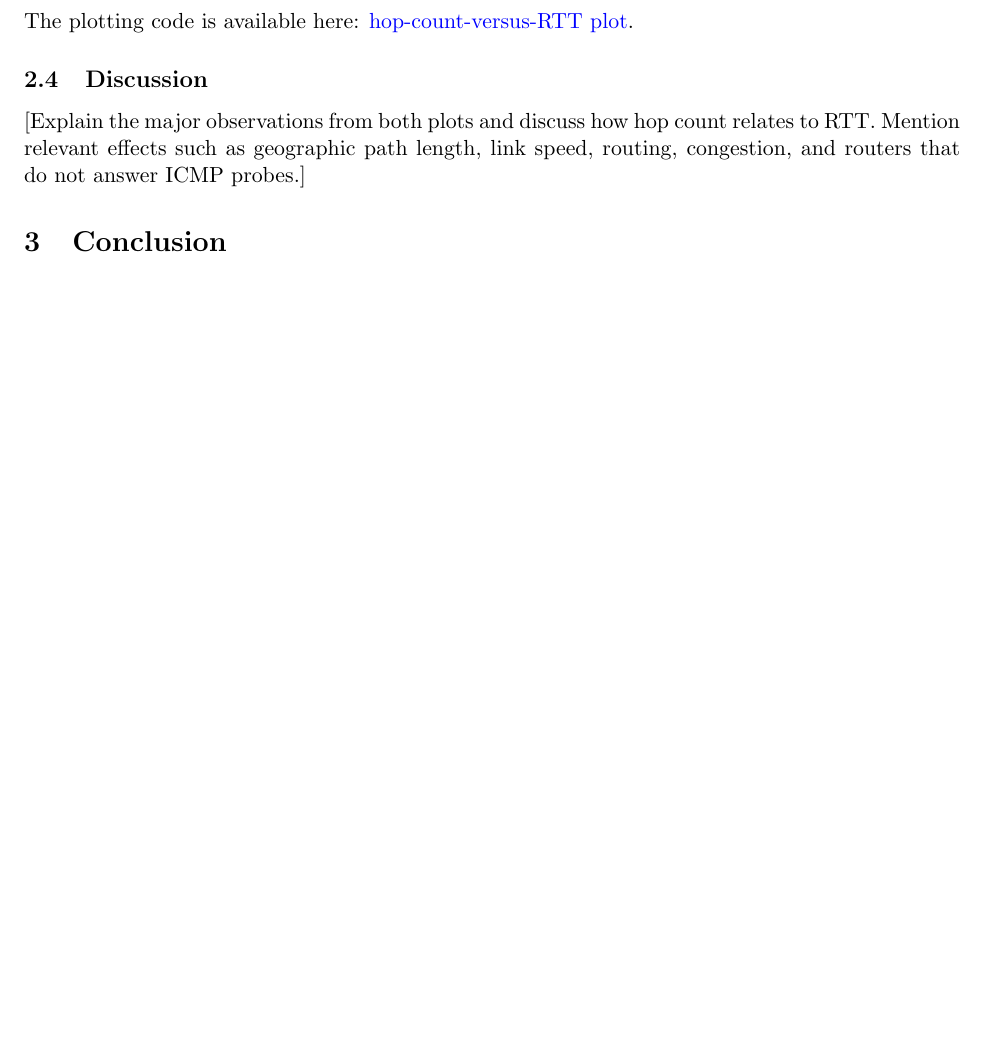
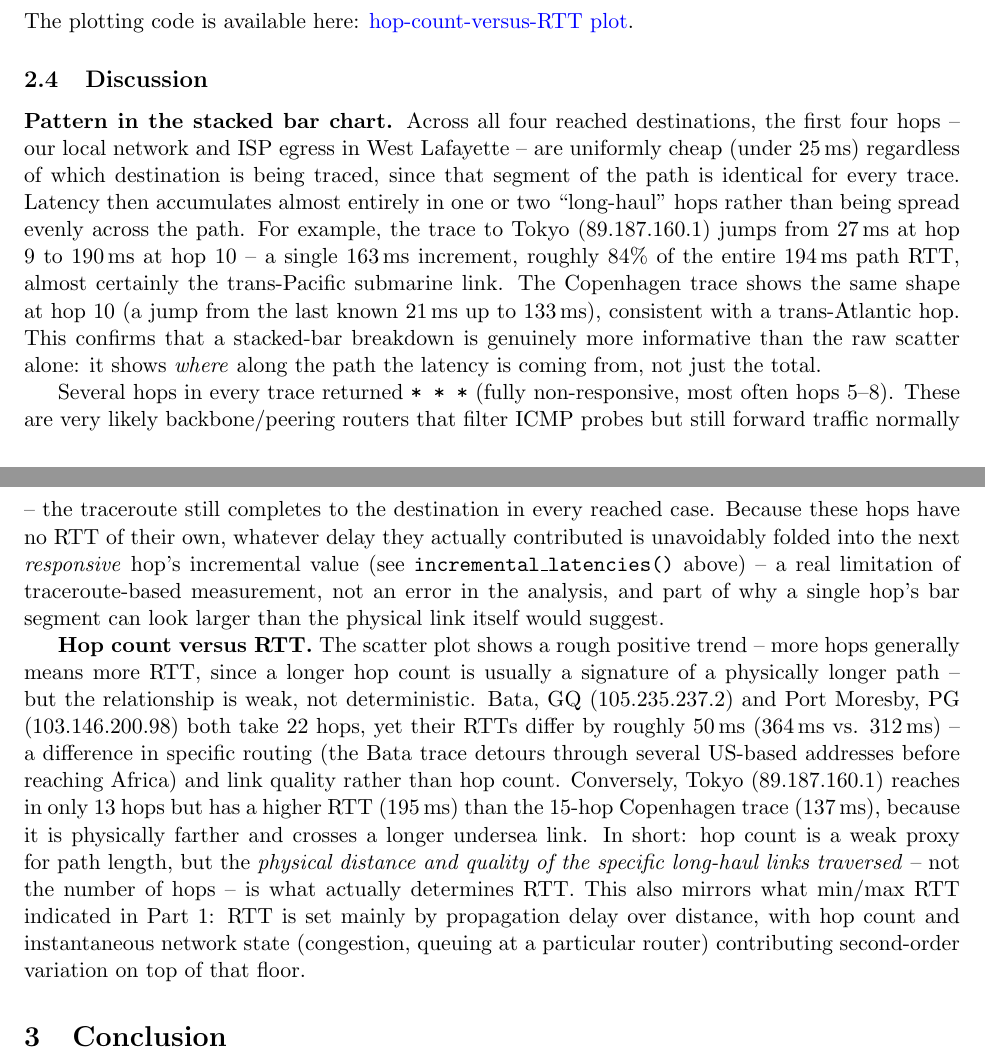
Before and after one commit to RohMalpani/CS422Assignments, a LaTeX problem sheet (assignment1/report.tex): part of page 4 of 4 before the commit and two parts of pages 4 and 5 of 5 after it, the two joined at a grey line, cut so that both start at the same text, the shorter picture padded with empty space. Compiled offline with pdfLaTeX.

Commit message:
Fill in Part 2 (d) write-up and Method section in report.tex
- Method: destinations table, ICMP-traceroute methodology, min-per-hop
  rationale, retry/skip policy, UDP-vs-ICMP finding -- all with code links
- Discussion: real observations from this run's data -- latency concentrated
  in one or two long-haul hops (not spread evenly), non-responsive hops'
  delay folding into the next responsive hop, and hop count as only a weak
  proxy for RTT (same-hop-count destinations differing ~50ms; fewer-hop
  Tokyo trace beating more-hop Copenhagen trace due to physical distance)
- Fix repolink placeholder to the actual repo
- Compiled and verified with pdflatex (5 pages, no errors)
- .gitignore: ignore LaTeX build artifacts

Co-Authored-By: Claude Sonnet 5 <noreply@anthropic.com>
Claude-Session: https://claude.ai/code/session_018rwvq3DkzUE7tynj3hTWu5

```diff
--- a/assignment1/report.tex
+++ b/assignment1/report.tex
@@ -17,7 +17,7 @@
 % ---------- Replace these values ----------
 \newcommand{\studentname}{Your Name}
 \newcommand{\studentid}{Your Purdue ID}
-\newcommand{\repolink}{https://github.com/YOUR-USERNAME/YOUR-REPOSITORY}
+\newcommand{\repolink}{https://github.com/RohMalpani/CS422Assignments}
 
 % Use this command for links to specific files or line ranges in the repository.
 % Example: \codelink{Ping collection code}{src/collect.py\#L20-L75}
@@ -164,19 +191,53 @@ The plotting code is available here:
 \end{figure}
 
 The plotting code is available here:
-\codelink{hop-count-versus-RTT plot}{PATH/TO/FILE\#L1-L99}.
+\codelink{hop-count-versus-RTT plot}{assignment1/part2/plotting.py\#L78-L97}.
 
 \subsection{Discussion}
 
-% Answer all parts explicitly:
-% - What patterns appear in the stacked bar chart?
-% - Does RTT generally increase with hop count?
-% - Why can destinations with similar hop counts have different RTTs?
-% - How did non-responsive hops affect the analysis?
+\textbf{Pattern in the stacked bar chart.} Across all four reached
+destinations, the first four hops -- our local network and ISP egress in
+West Lafayette -- are uniformly cheap (under 25\,ms) regardless of which
+destination is being traced, since that segment of the path is identical for
+every trace. Latency then accumulates almost entirely in one or two
+``long-haul'' hops rather than being spread evenly across the path. For
+example, the trace to Tokyo (89.187.160.1) jumps from 27\,ms at hop 9 to
+190\,ms at hop 10 -- a single 163\,ms increment, roughly 84\% of the entire
+194\,ms path RTT, almost certainly the trans-Pacific submarine link. The
+Copenhagen trace shows the same shape at hop 10 (a jump from the last known
+21\,ms up to 133\,ms), consistent with a trans-Atlantic hop. This confirms
+that a stacked-bar breakdown is genuinely more informative than the raw
+scatter alone: it shows \emph{where} along the path the latency is coming
+from, not just the total.
 
-[Explain the major observations from both plots and discuss how hop count
-relates to RTT. Mention relevant effects such as geographic path length,
-link speed, routing, congestion, and routers that do not answer ICMP probes.]
+Several hops in every trace returned \texttt{* * *} (fully non-responsive,
+most often hops 5--8). These are very likely backbone/peering routers that
+filter ICMP probes but still forward traffic normally -- the traceroute
+still completes to the destination in every reached case. Because these
+hops have no RTT of their own, whatever delay they actually contributed is
+unavoidably folded into the next \emph{responsive} hop's incremental value
+(see \texttt{incremental\_latencies()} above) -- a real limitation of
+traceroute-based measurement, not an error in the analysis, and part of why
+a single hop's bar segment can look larger than the physical link itself
+would suggest.
+
+\textbf{Hop count versus RTT.} The scatter plot shows a rough positive trend
+-- more hops generally means more RTT, since a longer hop count is usually a
+signature of a physically longer path -- but the relationship is weak, not
+deterministic. Bata, GQ (105.235.237.2) and Port Moresby, PG
+(103.146.200.98) both take 22 hops, yet their RTTs differ by roughly 50\,ms
+(364\,ms vs. 312\,ms) -- a difference in specific routing (the Bata trace
+detours through several US-based addresses before reaching Africa) and link
+quality rather than hop count. Conversely, Tokyo (89.187.160.1) reaches in
+only 13 hops but has a higher RTT (195\,ms) than the 15-hop Copenhagen trace
+(137\,ms), because it is physically farther and crosses a longer undersea
+link. In short: hop count is a weak proxy for path length, but the
+\emph{physical distance and quality of the specific long-haul links
+traversed} -- not the number of hops -- is what actually determines RTT.
+This also mirrors what min/max RTT indicated in Part 1: RTT is set mainly by
+propagation delay over distance, with hop count and instantaneous network
+state (congestion, queuing at a particular router) contributing second-order
+variation on top of that floor.
 
 \section{Conclusion}
 
```
Also changed, not shown: assignment1/report.pdf, assignment1/report.tex (45 more changed lines), 1 other file.
